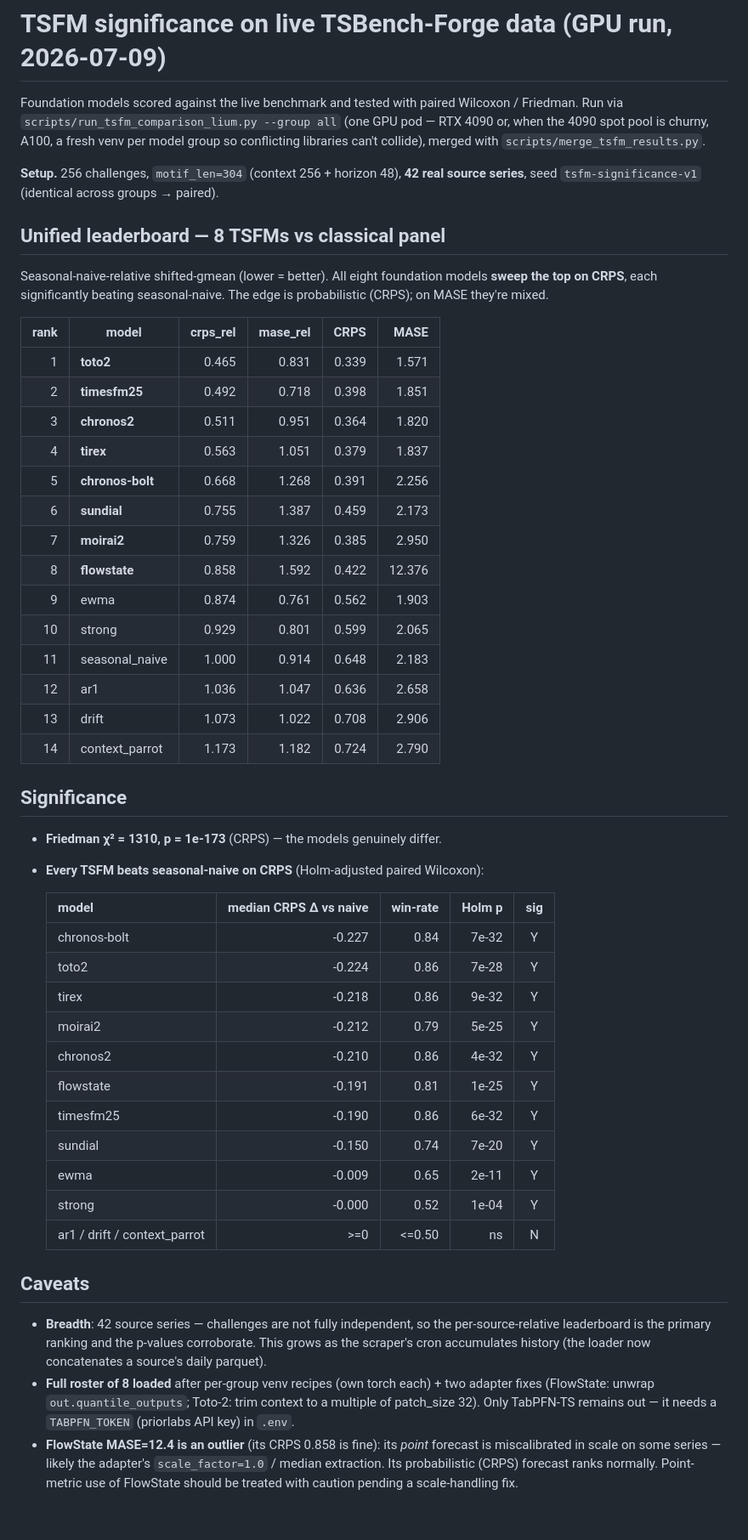
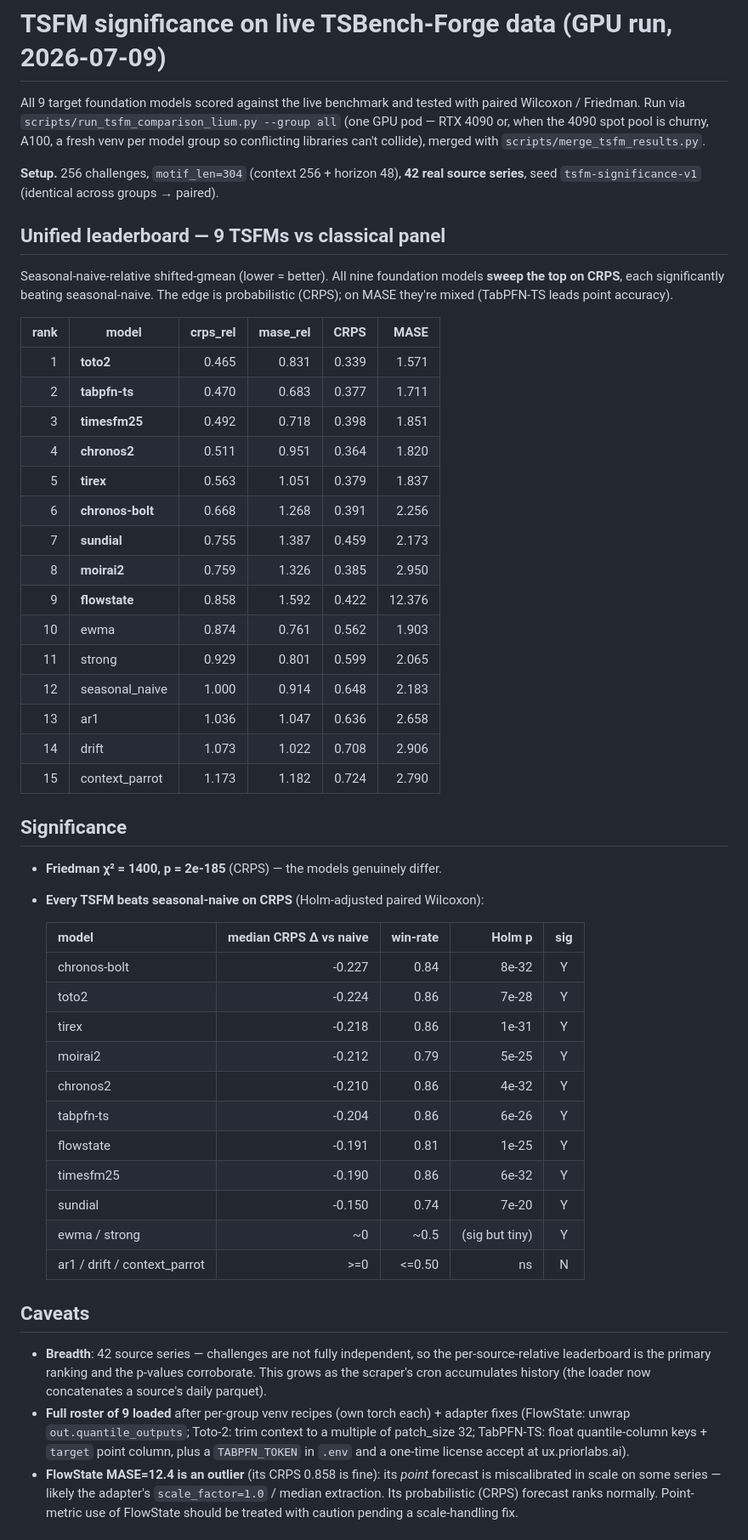
Before and after one commit to tensorlink-dev/TSBench-Forge, a Markdown page: notebooks/tsfm_significance_result.md, the part around the change. Shown at 85% size. GitHub-like rendering.

Commit message:
Full 9-TSFM leaderboard: TabPFN-TS added (rank 2 CRPS, best MASE)
TabPFN-TS loads after license accept + adapter float-key fix; lands #2 on CRPS
(0.470) and best on MASE (0.683). All 9 TSFMs sweep the top on CRPS, each beats
seasonal-naive significantly (Holm p 7e-20..1e-31), Friedman p=2e-185.

Co-Authored-By: Claude Opus 4.8 (1M context) <noreply@anthropic.com>

```diff
--- a/notebooks/tsfm_significance_result.md
+++ b/notebooks/tsfm_significance_result.md
@@ -1,6 +1,6 @@
 # TSFM significance on live TSBench-Forge data (GPU run, 2026-07-09)
 
-Foundation models scored against the live benchmark and tested with paired
+All 9 target foundation models scored against the live benchmark and tested with paired
 Wilcoxon / Friedman. Run via `scripts/run_tsfm_comparison_lium.py --group all`
 (one GPU pod — RTX 4090 or, when the 4090 spot pool is churny, A100, a fresh venv per model group so conflicting libraries can't
 collide), merged with `scripts/merge_tsfm_results.py`.
@@ -8,46 +8,47 @@ collide), merged with `scripts/merge_tsfm_results.py`.
 **Setup.** 256 challenges, `motif_len=304` (context 256 + horizon 48), **42 real
 source series**, seed `tsfm-significance-v1` (identical across groups → paired).
 
-## Unified leaderboard — 8 TSFMs vs classical panel
+## Unified leaderboard — 9 TSFMs vs classical panel
 
-Seasonal-naive-relative shifted-gmean (lower = better). All eight foundation models
+Seasonal-naive-relative shifted-gmean (lower = better). All nine foundation models
 **sweep the top on CRPS**, each significantly beating seasonal-naive. The edge is
-probabilistic (CRPS); on MASE they're mixed.
+probabilistic (CRPS); on MASE they're mixed (TabPFN-TS leads point accuracy).
 
 | rank | model | crps_rel | mase_rel | CRPS | MASE |
 |---:|---|--:|--:|--:|--:|
 | 1 | **toto2** | 0.465 | 0.831 | 0.339 | 1.571 |
-| 2 | **timesfm25** | 0.492 | 0.718 | 0.398 | 1.851 |
-| 3 | **chronos2** | 0.511 | 0.951 | 0.364 | 1.820 |
-| 4 | **tirex** | 0.563 | 1.051 | 0.379 | 1.837 |
-| 5 | **chronos-bolt** | 0.668 | 1.268 | 0.391 | 2.256 |
-| 6 | **sundial** | 0.755 | 1.387 | 0.459 | 2.173 |
-| 7 | **moirai2** | 0.759 | 1.326 | 0.385 | 2.950 |
-| 8 | **flowstate** | 0.858 | 1.592 | 0.422 | 12.376 |
-| 9 | ewma | 0.874 | 0.761 | 0.562 | 1.903 |
-| 10 | strong | 0.929 | 0.801 | 0.599 | 2.065 |
-| 11 | seasonal_naive | 1.000 | 0.914 | 0.648 | 2.183 |
-| 12 | ar1 | 1.036 | 1.047 | 0.636 | 2.658 |
-| 13 | drift | 1.073 | 1.022 | 0.708 | 2.906 |
-| 14 | context_parrot | 1.173 | 1.182 | 0.724 | 2.790 |
+| 2 | **tabpfn-ts** | 0.470 | 0.683 | 0.377 | 1.711 |
+| 3 | **timesfm25** | 0.492 | 0.718 | 0.398 | 1.851 |
+| 4 | **chronos2** | 0.511 | 0.951 | 0.364 | 1.820 |
+| 5 | **tirex** | 0.563 | 1.051 | 0.379 | 1.837 |
+| 6 | **chronos-bolt** | 0.668 | 1.268 | 0.391 | 2.256 |
+| 7 | **sundial** | 0.755 | 1.387 | 0.459 | 2.173 |
+| 8 | **moirai2** | 0.759 | 1.326 | 0.385 | 2.950 |
+| 9 | **flowstate** | 0.858 | 1.592 | 0.422 | 12.376 |
+| 10 | ewma | 0.874 | 0.761 | 0.562 | 1.903 |
+| 11 | strong | 0.929 | 0.801 | 0.599 | 2.065 |
+| 12 | seasonal_naive | 1.000 | 0.914 | 0.648 | 2.183 |
+| 13 | ar1 | 1.036 | 1.047 | 0.636 | 2.658 |
+| 14 | drift | 1.073 | 1.022 | 0.708 | 2.906 |
+| 15 | context_parrot | 1.173 | 1.182 | 0.724 | 2.790 |
 
 ## Significance
 
-- **Friedman χ² = 1310, p = 1e-173** (CRPS) — the models genuinely differ.
+- **Friedman χ² = 1400, p = 2e-185** (CRPS) — the models genuinely differ.
 - **Every TSFM beats seasonal-naive on CRPS** (Holm-adjusted paired Wilcoxon):
 
   | model | median CRPS Δ vs naive | win-rate | Holm p | sig |
   |---|--:|--:|--:|:--:|
-  | chronos-bolt | -0.227 | 0.84 | 7e-32 | Y |
+  | chronos-bolt | -0.227 | 0.84 | 8e-32 | Y |
   | toto2 | -0.224 | 0.86 | 7e-28 | Y |
-  | tirex | -0.218 | 0.86 | 9e-32 | Y |
+  | tirex | -0.218 | 0.86 | 1e-31 | Y |
   | moirai2 | -0.212 | 0.79 | 5e-25 | Y |
   | chronos2 | -0.210 | 0.86 | 4e-32 | Y |
+  | tabpfn-ts | -0.204 | 0.86 | 6e-26 | Y |
   | flowstate | -0.191 | 0.81 | 1e-25 | Y |
   | timesfm25 | -0.190 | 0.86 | 6e-32 | Y |
   | sundial | -0.150 | 0.74 | 7e-20 | Y |
-  | ewma | -0.009 | 0.65 | 2e-11 | Y |
-  | strong | -0.000 | 0.52 | 1e-04 | Y |
+  | ewma / strong | ~0 | ~0.5 | (sig but tiny) | Y |
   | ar1 / drift / context_parrot | >=0 | <=0.50 | ns | N |
 
 
@@ -57,10 +58,10 @@ probabilistic (CRPS); on MASE they're mixed.
   per-source-relative leaderboard is the primary ranking and the p-values
   corroborate. This grows as the scraper's cron accumulates history (the loader
   now concatenates a source's daily parquet).
-- **Full roster of 8 loaded** after per-group venv recipes (own torch each) + two
-  adapter fixes (FlowState: unwrap `out.quantile_outputs`; Toto-2: trim context to a
-  multiple of patch_size 32). Only TabPFN-TS remains out — it needs a `TABPFN_TOKEN`
-  (priorlabs API key) in `.env`.
+- **Full roster of 9 loaded** after per-group venv recipes (own torch each) + adapter
+  fixes (FlowState: unwrap `out.quantile_outputs`; Toto-2: trim context to a multiple of
+  patch_size 32; TabPFN-TS: float quantile-column keys + `target` point column, plus a
+  `TABPFN_TOKEN` in `.env` and a one-time license accept at ux.priorlabs.ai).
 - **FlowState MASE=12.4 is an outlier** (its CRPS 0.858 is fine): its *point* forecast
   is miscalibrated in scale on some series — likely the adapter's `scale_factor=1.0`
   / median extraction. Its probabilistic (CRPS) forecast ranks normally. Point-metric
```
